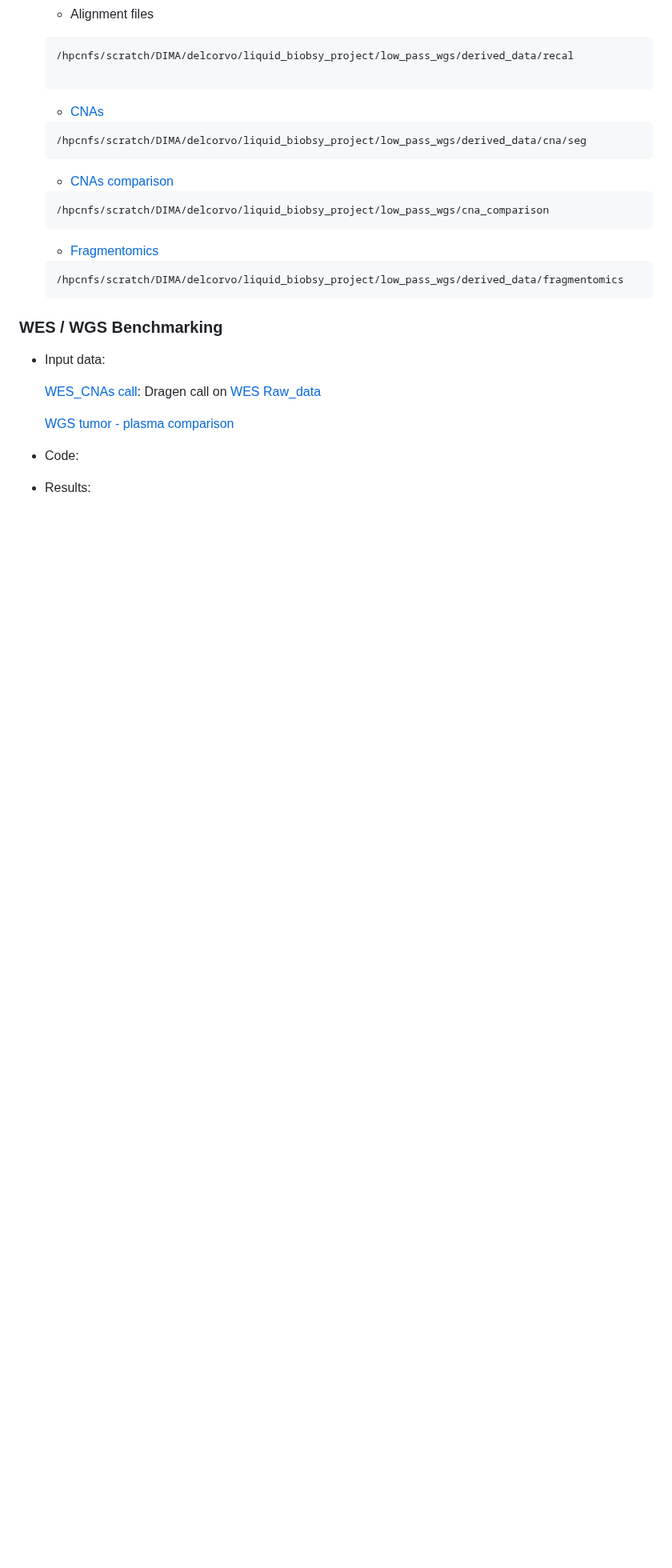
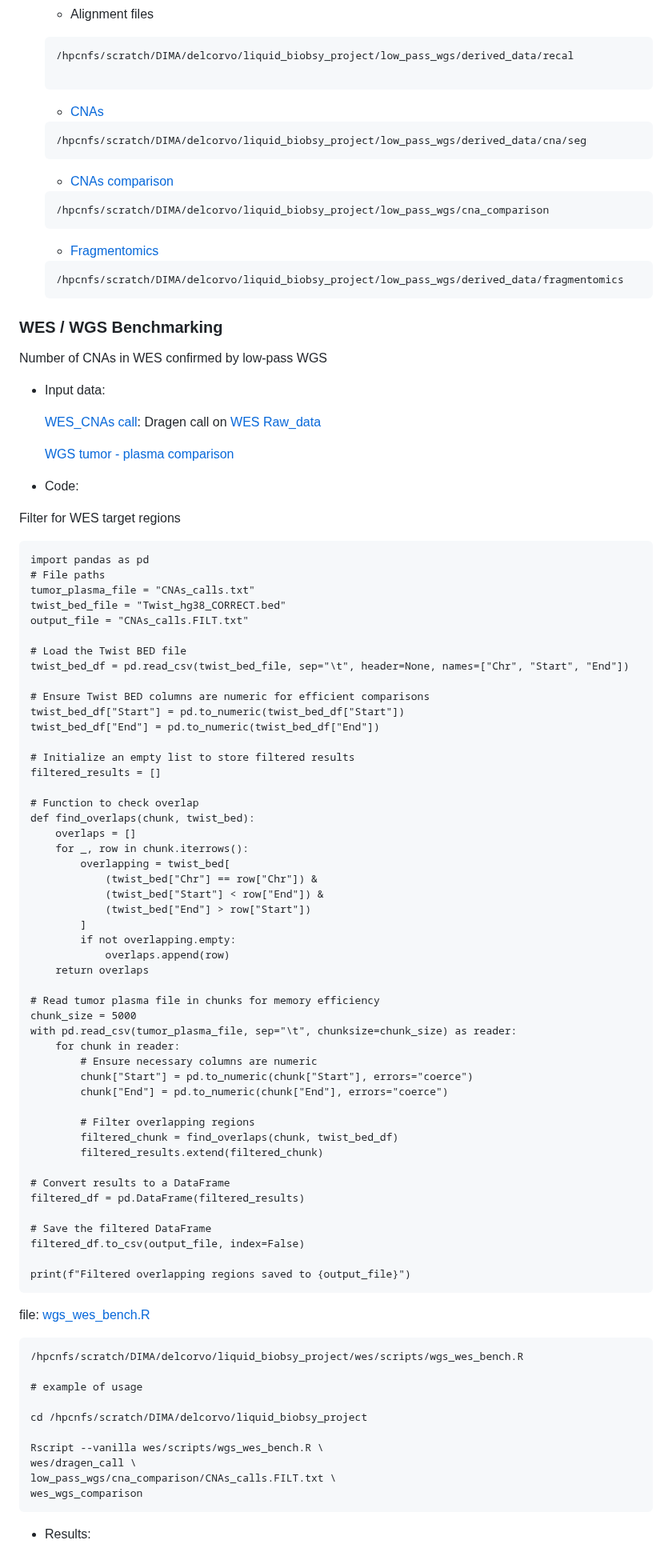
Before and after one commit to dimadatascience/liquid_biopsy_project, a Markdown page: README.md, the part around the change. Shown at 80% size. Rendered like a GitHub page; blank space fills up the shorter version.

````diff
--- a/README.md
+++ b/README.md
@@ -175,6 +175,8 @@ At the surface level, the analyses can be broadly grouped into these sections:
 
 <h3>WES / WGS Benchmarking</h3>
 
+Number of CNAs in WES confirmed by low-pass WGS
+
 * Input data:
 
   [WES_CNAs call](./data/wes/): Dragen call on [WES Raw_data](./data/wes/raw_data_WES.txt)
@@ -183,4 +185,73 @@ At the surface level, the analyses can be broadly grouped into these sections:
 
 
 * Code:
+
+Filter for WES target regions
+
+```
+import pandas as pd
+# File paths
+tumor_plasma_file = "CNAs_calls.txt"
+twist_bed_file = "Twist_hg38_CORRECT.bed"
+output_file = "CNAs_calls.FILT.txt"
+
+# Load the Twist BED file
+twist_bed_df = pd.read_csv(twist_bed_file, sep="\t", header=None, names=["Chr", "Start", "End"])
+
+# Ensure Twist BED columns are numeric for efficient comparisons
+twist_bed_df["Start"] = pd.to_numeric(twist_bed_df["Start"])
+twist_bed_df["End"] = pd.to_numeric(twist_bed_df["End"])
+
+# Initialize an empty list to store filtered results
+filtered_results = []
+
+# Function to check overlap
+def find_overlaps(chunk, twist_bed):
+    overlaps = []
+    for _, row in chunk.iterrows():
+        overlapping = twist_bed[
+            (twist_bed["Chr"] == row["Chr"]) &
+            (twist_bed["Start"] < row["End"]) &
+            (twist_bed["End"] > row["Start"])
+        ]
+        if not overlapping.empty:
+            overlaps.append(row)
+    return overlaps
+
+# Read tumor plasma file in chunks for memory efficiency
+chunk_size = 5000
+with pd.read_csv(tumor_plasma_file, sep="\t", chunksize=chunk_size) as reader:
+    for chunk in reader:
+        # Ensure necessary columns are numeric
+        chunk["Start"] = pd.to_numeric(chunk["Start"], errors="coerce")
+        chunk["End"] = pd.to_numeric(chunk["End"], errors="coerce")
+
+        # Filter overlapping regions
+        filtered_chunk = find_overlaps(chunk, twist_bed_df)
+        filtered_results.extend(filtered_chunk)
+
+# Convert results to a DataFrame
+filtered_df = pd.DataFrame(filtered_results)
+
+# Save the filtered DataFrame
+filtered_df.to_csv(output_file, index=False)
+
+print(f"Filtered overlapping regions saved to {output_file}")
+```
+
+file: [wgs_wes_bench.R](./scripts/cna/wgs_wes_bench.R)
+
+```
+/hpcnfs/scratch/DIMA/delcorvo/liquid_biobsy_project/wes/scripts/wgs_wes_bench.R
+
+# example of usage
+
+cd /hpcnfs/scratch/DIMA/delcorvo/liquid_biobsy_project
+
+Rscript --vanilla wes/scripts/wgs_wes_bench.R \
+wes/dragen_call \
+low_pass_wgs/cna_comparison/CNAs_calls.FILT.txt \
+wes_wgs_comparison
+```
+
 * Results:
````
